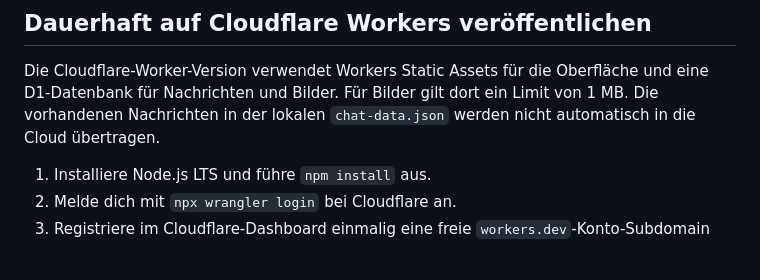
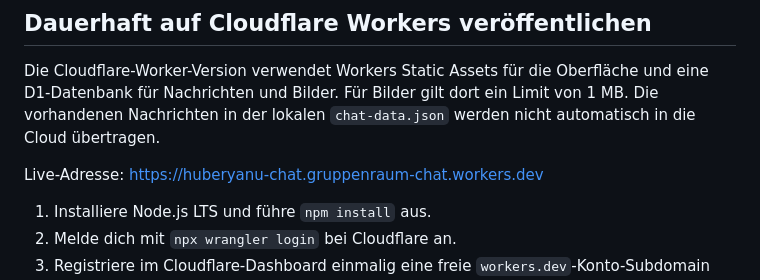
Before and after one commit to huberyanu/chat, a Markdown page: README.md, the part around the change. Rendered like a GitHub page; blank space fills up the shorter version.

Commit message:
Document permanent chat URL

```diff
--- a/README.md
+++ b/README.md
@@ -22,6 +22,8 @@ Die Freischaltung und der Name werden pro Browser gespeichert. Beim lokalen Powe
 
 Die Cloudflare-Worker-Version verwendet Workers Static Assets für die Oberfläche und eine D1-Datenbank für Nachrichten und Bilder. Für Bilder gilt dort ein Limit von 1 MB. Die vorhandenen Nachrichten in der lokalen `chat-data.json` werden nicht automatisch in die Cloud übertragen.
 
+Live-Adresse: https://huberyanu-chat.gruppenraum-chat.workers.dev
+
 1. Installiere Node.js LTS und führe `npm install` aus.
 2. Melde dich mit `npx wrangler login` bei Cloudflare an.
 3. Registriere im Cloudflare-Dashboard einmalig eine freie `workers.dev`-Konto-Subdomain unter Workers & Pages. Ohne diese Konto-Einstellung wird der Worker-Link nicht aufgelöst. Danach die Datenbank mit `npx wrangler d1 create gruppenraum-chat` erstellen und die ausgegebene `database_id` in `wrangler.jsonc` übernehmen.
```
